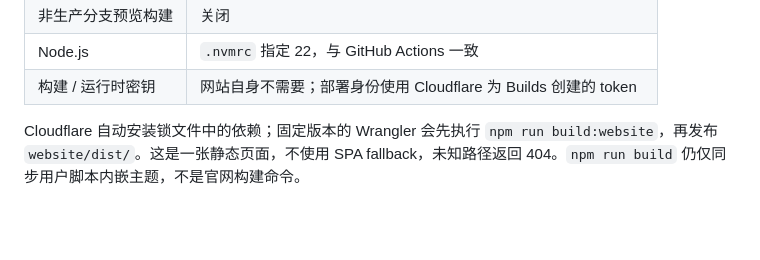
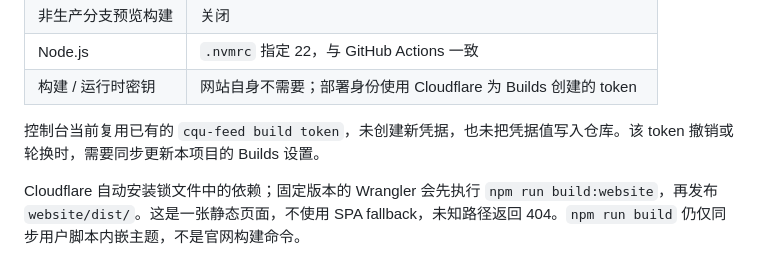
Before and after one commit to cqu-moe/jxzljc, a Markdown page: docs/website.md, the part around the change. GitHub-like rendering; blank space fills up the shorter version.

```diff
--- a/docs/website.md
+++ b/docs/website.md
@@ -34,6 +34,8 @@ npm run build:website
 | 非生产分支预览构建 | 关闭 |
 | Node.js | `.nvmrc` 指定 22，与 GitHub Actions 一致 |
 | 构建 / 运行时密钥 | 网站自身不需要；部署身份使用 Cloudflare 为 Builds 创建的 token |
+
+控制台当前复用已有的 `cqu-feed build token`，未创建新凭据，也未把凭据值写入仓库。该 token 撤销或轮换时，需要同步更新本项目的 Builds 设置。
 
 Cloudflare 自动安装锁文件中的依赖；固定版本的 Wrangler 会先执行 `npm run build:website`，再发布 `website/dist/`。这是一张静态页面，不使用 SPA fallback，未知路径返回 404。`npm run build` 仍仅同步用户脚本内嵌主题，不是官网构建命令。
 
```
Also changed, not shown: README.md (+1 -1 lines).
